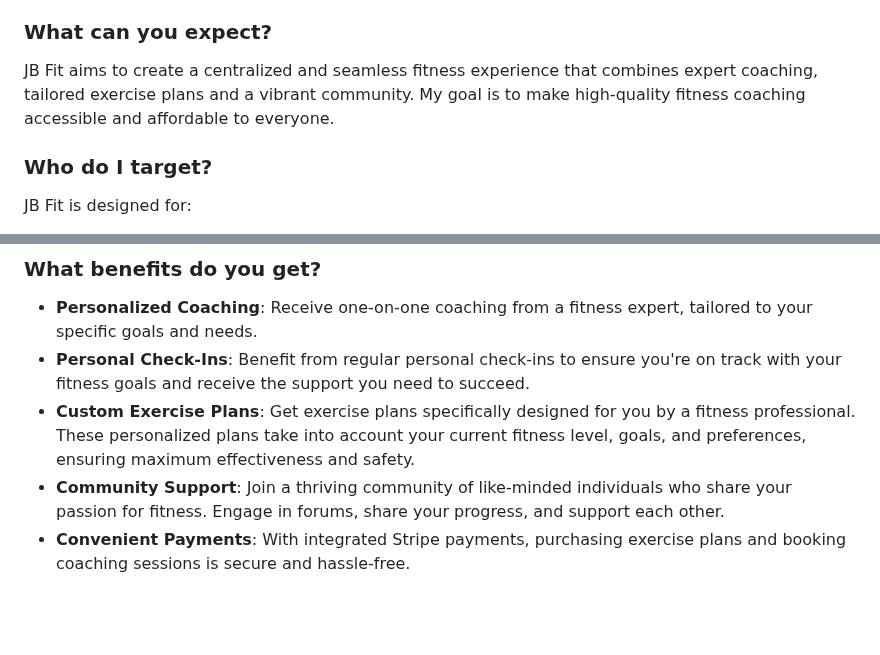
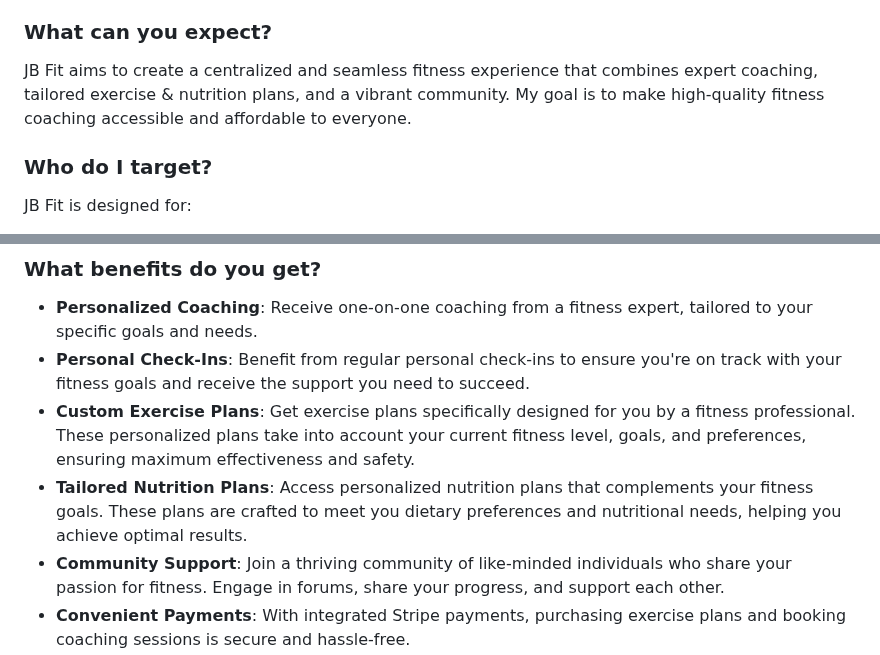
Before and after one commit to Jordan-Boulton1/jb-fit, a Markdown page: README.md, 2 parts joined by grey strips. GitHub-like rendering; blank space fills up the shorter version.

Commit message:
feat: add nutrition plans

```diff
--- a/README.md
+++ b/README.md
@@ -8,7 +8,7 @@ Welcome to JB Fit, your ultimate online personal fitness coaching app. JB-Fit is
 
 ### What can you expect?
 
-JB Fit aims to create a centralized and seamless fitness experience that combines expert coaching, tailored exercise plans and a vibrant community. My goal is to make high-quality fitness coaching accessible and affordable to everyone.
+JB Fit aims to create a centralized and seamless fitness experience that combines expert coaching, tailored exercise & nutrition plans, and a vibrant community. My goal is to make high-quality fitness coaching accessible and affordable to everyone.
 
 ### Who do I target?
 
@@ -24,6 +24,7 @@ JB Fit is designed for:
 - **Personalized Coaching**: Receive one-on-one coaching from a fitness expert, tailored to your specific goals and needs.
 - **Personal Check-Ins**: Benefit from regular personal check-ins to ensure you're on track with your fitness goals and receive the support you need to succeed.
 - **Custom Exercise Plans**: Get exercise plans specifically designed for you  by a fitness professional. These personalized plans take into account your current fitness level, goals, and preferences, ensuring maximum effectiveness and safety.
+- **Tailored Nutrition Plans**: Access personalized nutrition plans that complements your fitness goals. These plans are crafted to meet you dietary preferences and nutritional needs, helping you achieve optimal results.
 - **Community Support**: Join a thriving community of like-minded individuals who share your passion for fitness. Engage in forums, share your progress, and support each other.
 - **Convenient Payments**: With integrated Stripe payments, purchasing exercise plans and booking coaching sessions is secure and hassle-free.
 - **Progress Tracking**: Keep track of your fitness journey with tools to monitor your progress, set new goals, and celebrate your achievements.
```
